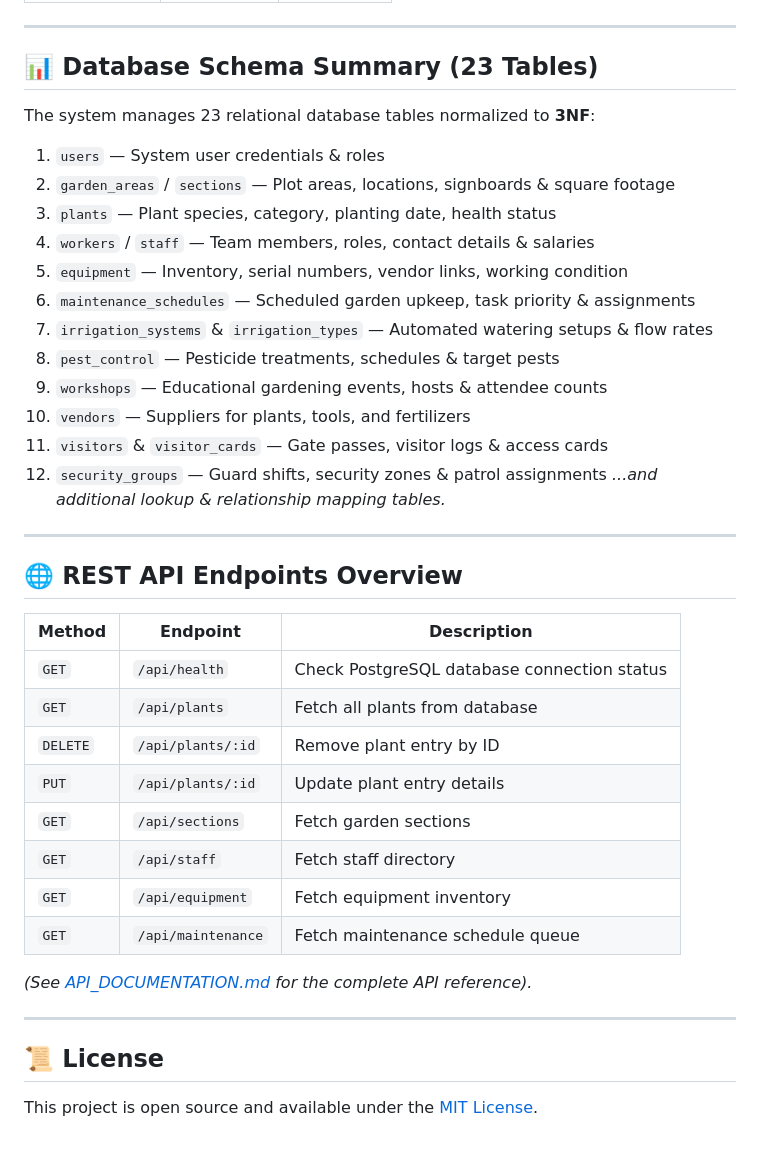
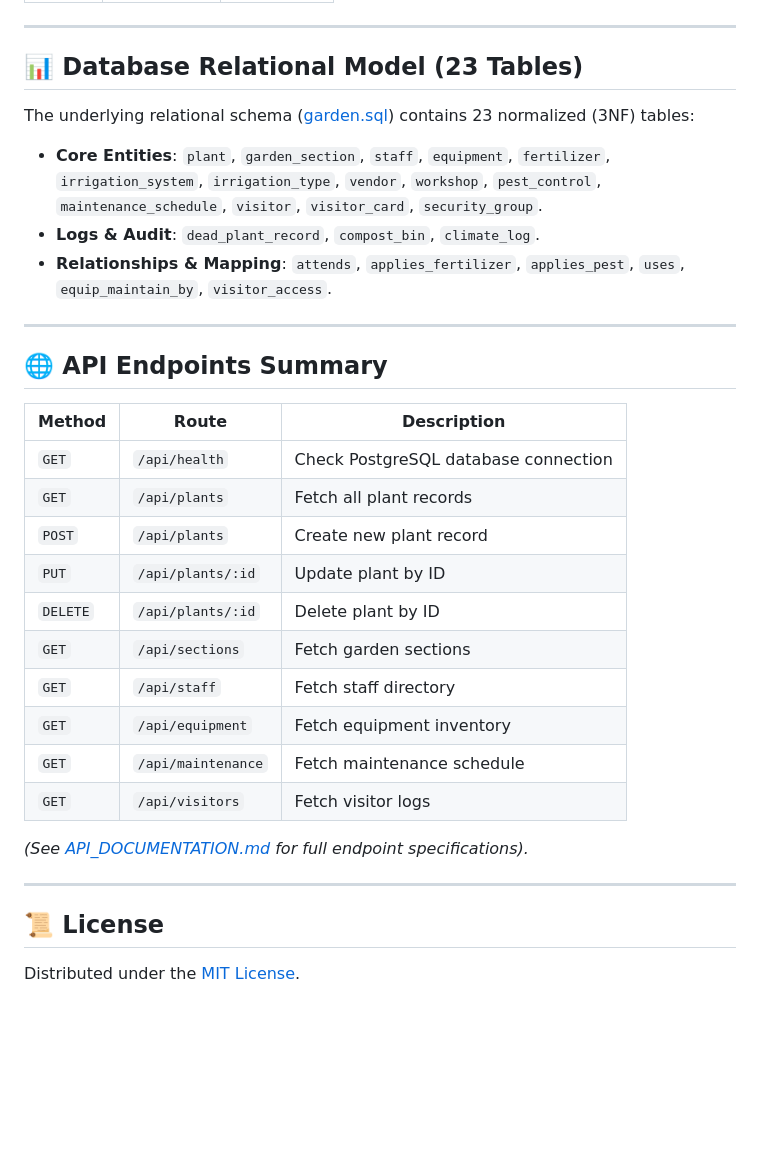
Before and after one commit to shivamkanala-45/DBMS_PROJECT, a Markdown page: README.md, the part around one of its changes. GitHub-like rendering; blank space fills up the shorter version.

```diff
--- a/README.md
+++ b/README.md
@@ -158,43 +155,35 @@ No server installation required! Simply open `project/frontend/login.html` or `p
 
 ---
 
-## 📊 Database Schema Summary (23 Tables)
+## 📊 Database Relational Model (23 Tables)
 
-The system manages 23 relational database tables normalized to **3NF**:
+The underlying relational schema ([garden.sql](file:///e:/campus-gardening-management-system%20%281%29/project/database/garden.sql)) contains 23 normalized (3NF) tables:
 
-1. `users` — System user credentials & roles
-2. `garden_areas` / `sections` — Plot areas, locations, signboards & square footage
-3. `plants` — Plant species, category, planting date, health status
-4. `workers` / `staff` — Team members, roles, contact details & salaries
-5. `equipment` — Inventory, serial numbers, vendor links, working condition
-6. `maintenance_schedules` — Scheduled garden upkeep, task priority & assignments
-7. `irrigation_systems` & `irrigation_types` — Automated watering setups & flow rates
-8. `pest_control` — Pesticide treatments, schedules & target pests
-9. `workshops` — Educational gardening events, hosts & attendee counts
-10. `vendors` — Suppliers for plants, tools, and fertilizers
-11. `visitors` & `visitor_cards` — Gate passes, visitor logs & access cards
-12. `security_groups` — Guard shifts, security zones & patrol assignments
-*...and additional lookup & relationship mapping tables.*
+- **Core Entities**: `plant`, `garden_section`, `staff`, `equipment`, `fertilizer`, `irrigation_system`, `irrigation_type`, `vendor`, `workshop`, `pest_control`, `maintenance_schedule`, `visitor`, `visitor_card`, `security_group`.
+- **Logs & Audit**: `dead_plant_record`, `compost_bin`, `climate_log`.
+- **Relationships & Mapping**: `attends`, `applies_fertilizer`, `applies_pest`, `uses`, `equip_maintain_by`, `visitor_access`.
 
 ---
 
-## 🌐 REST API Endpoints Overview
+## 🌐 API Endpoints Summary
 
-| Method | Endpoint | Description |
+| Method | Route | Description |
 |---|---|---|
-| `GET` | `/api/health` | Check PostgreSQL database connection status |
-| `GET` | `/api/plants` | Fetch all plants from database |
-| `DELETE` | `/api/plants/:id` | Remove plant entry by ID |
-| `PUT` | `/api/plants/:id` | Update plant entry details |
+| `GET` | `/api/health` | Check PostgreSQL database connection |
+| `GET` | `/api/plants` | Fetch all plant records |
+| `POST` | `/api/plants` | Create new plant record |
+| `PUT` | `/api/plants/:id` | Update plant by ID |
+| `DELETE` | `/api/plants/:id` | Delete plant by ID |
 | `GET` | `/api/sections` | Fetch garden sections |
 | `GET` | `/api/staff` | Fetch staff directory |
 | `GET` | `/api/equipment` | Fetch equipment inventory |
-| `GET` | `/api/maintenance` | Fetch maintenance schedule queue |
+| `GET` | `/api/maintenance` | Fetch maintenance schedule |
+| `GET` | `/api/visitors` | Fetch visitor logs |
 
-*(See [API_DOCUMENTATION.md](file:///e:/campus-gardening-management-system%20%281%29/project/API_DOCUMENTATION.md) for the complete API reference).*
+*(See [API_DOCUMENTATION.md](file:///e:/campus-gardening-management-system%20%281%29/project/API_DOCUMENTATION.md) for full endpoint specifications).*
 
 ---
 
 ## 📜 License
 
-This project is open source and available under the [MIT License](LICENSE).
+Distributed under the [MIT License](LICENSE).
```
Also changed, not shown: other parts of README.md (+90 -93 lines).
